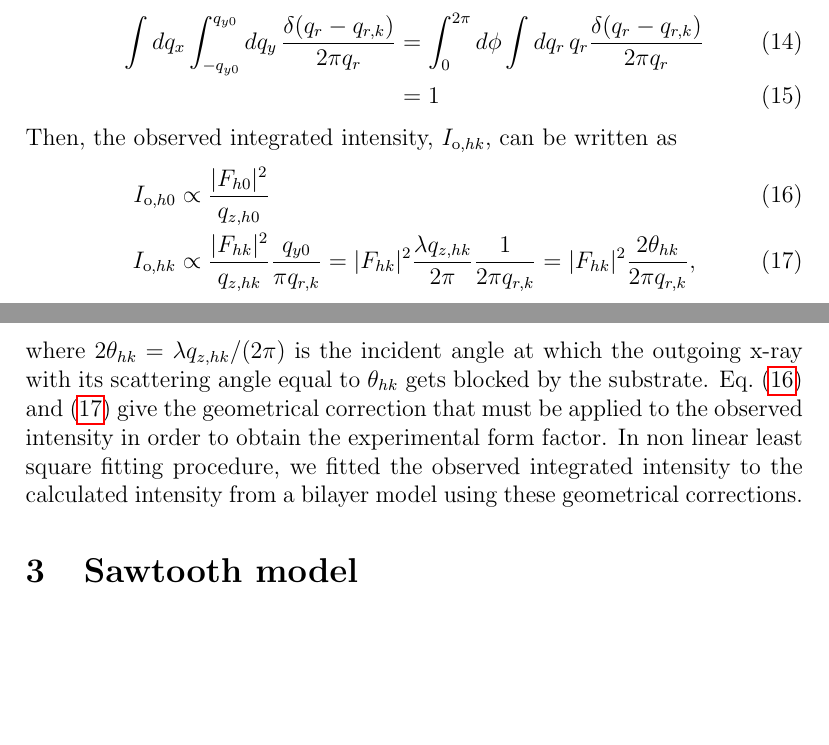
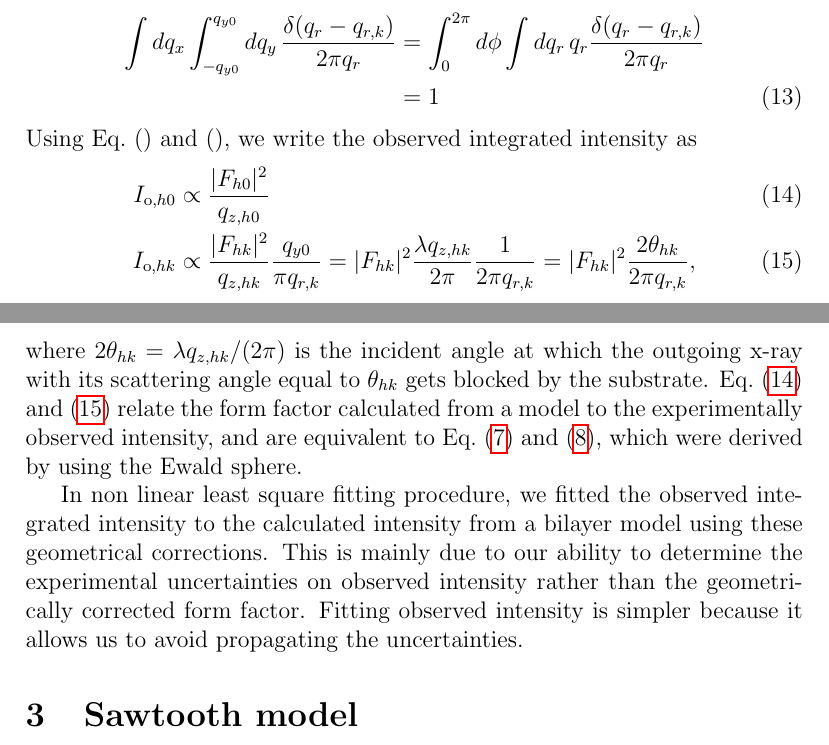
Before and after one commit to kakabori/writeup, a LaTeX document (ripple/ripple.tex): two parts of pages 4 and 5 of 14, joined at a grey line, cut so that both start at the same text, the shorter picture padded with empty space. Compiled offline with pdfLaTeX.

Commit message:
Some rewriting is still required. But, at least, the section for the geometrical correction is readable

```diff
--- a/ripple/ripple.tex
+++ b/ripple/ripple.tex
@@ -208,10 +208,10 @@ For side peaks ($k \neq 0$), we have
 For the main peaks ($k=0$), we have
 \begin{align}
   \int\mathop{dq_x} \int_{-q_{y0}}^{q_{y0}}\mathop{dq_y} \frac{\delta(q_r-q_{r,k})}{2\pi q_r}
-  &= \int_0^{2\pi}\mathop{d\phi} \int\mathop{dq_r} q_r\frac{\delta(q_r-q_{r,k})}{2\pi q_r} \\
+  &= \int_0^{2\pi}\mathop{d\phi} \int\mathop{dq_r} q_r\frac{\delta(q_r-q_{r,k})}{2\pi q_r} \nonumber\\
   &= 1
 \end{align}
-Then, the observed integrated intensity, $I_{\mathrm{o},hk}$, can be written as
+Using Eq.~() and (), we write the observed integrated intensity as
 \begin{align}
   I_{\mathrm{o},h0} &\propto \frac{|F_{h0}|^2}{q_{z,h0}} \label{eq:main}\\
   I_{\mathrm{o},hk} &\propto \frac{|F_{hk}|^2}{q_{z,hk}} \frac{q_{y0}}{\pi q_{r,k}}
@@ -221,12 +221,18 @@ Then, the observed integrated intensity, $I_{\mathrm{o},hk}$, can be written as
 where $2\theta_{hk} = \lambda q_{z,hk}/(2\pi)$ is the incident angle at which
 the outgoing x-ray with its scattering angle equal to $\theta_{hk}$ gets
 blocked by the substrate.
-Eq.~(\ref{eq:main}) and (\ref{eq:side}) give the
-geometrical correction that must be applied to the observed intensity
-in order to obtain the experimental form factor. In non linear least
+Eq.~(\ref{eq:main}) and (\ref{eq:side}) relate the form factor calculated from
+a model to the experimentally observed intensity, and are
+equivalent to Eq.~(\ref{eq:main_ewald}) and (\ref{eq:side_ewald}),
+which were derived by using the Ewald sphere.
+
+In non linear least
 square fitting procedure, we fitted the observed integrated intensity to
 the calculated intensity from a bilayer model using these geometrical corrections.
-
+This is mainly due to our ability to determine the experimental uncertainties
+on observed intensity rather than the geometrically corrected form factor.
+Fitting observed intensity is simpler because it allows us to avoid
+propagating the uncertainties.
 
 %%%%%%%%%%%%%%%%%%%%%%%%%%%%%%%%%%%%%%%%%%%%%%%%%%%%%%%%%%%%%%%%%%%%%%%%%%%%%%%
 \section{Sawtooth model}
```
Also changed, not shown: ripple/ripple.pdf, ripple/ripple.tex (6 more changed lines).
